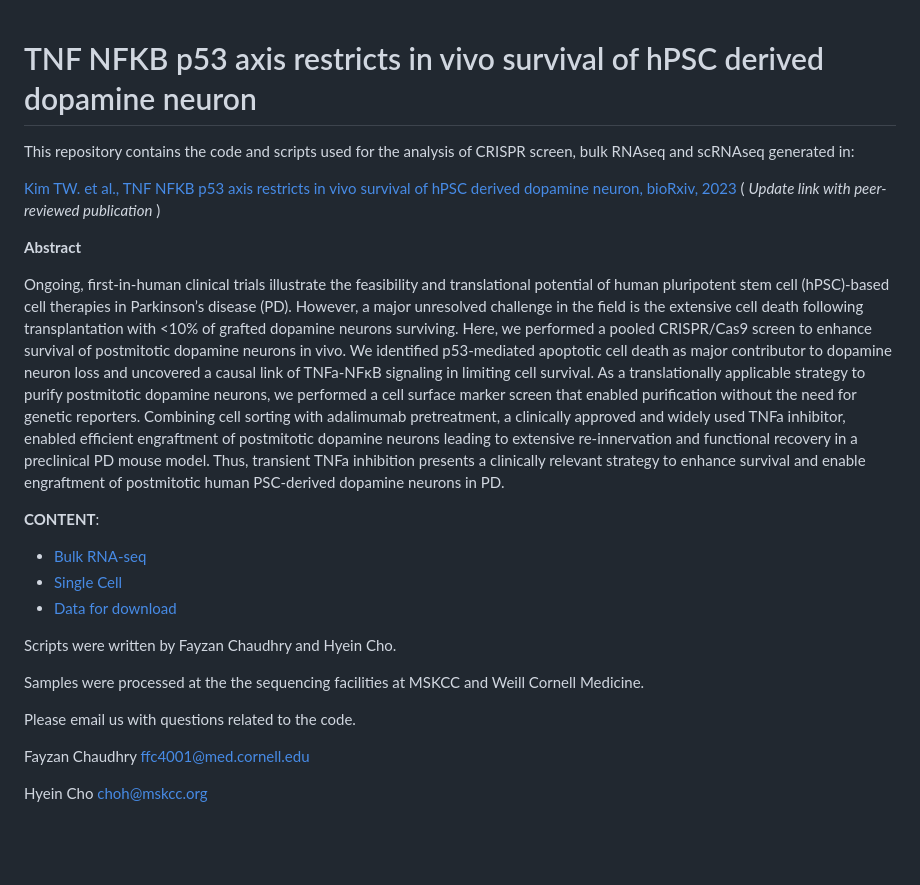
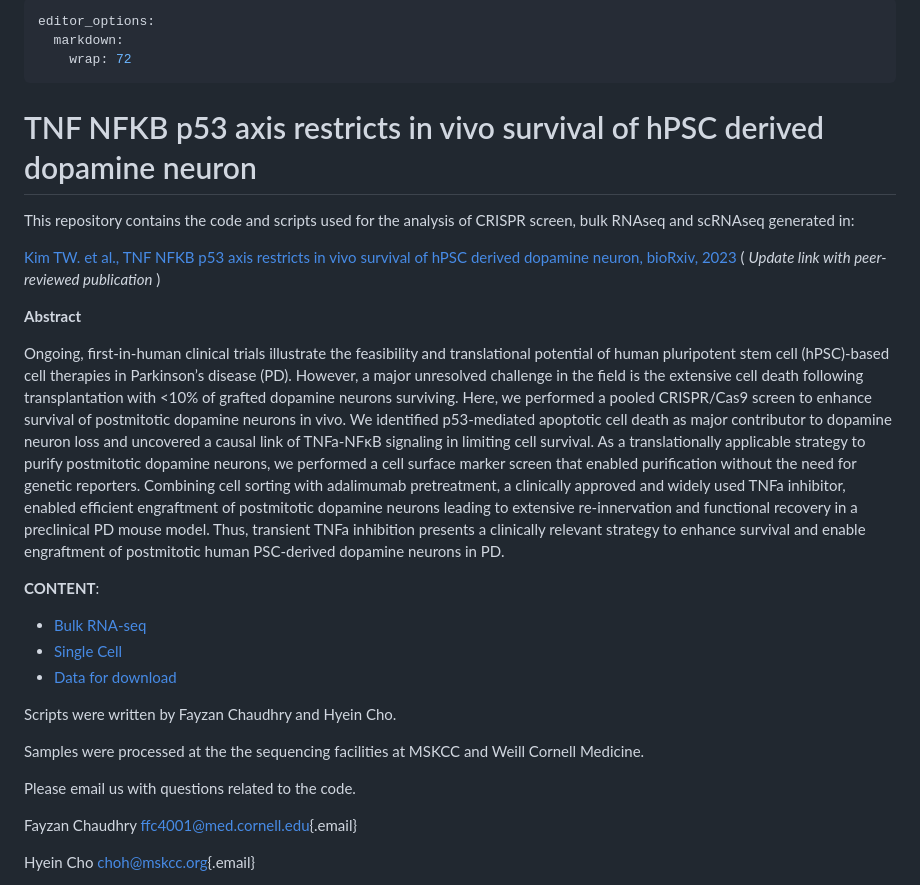
Before and after one commit to chaudhry123/TNF-NFKB-p53-axis-restricts-in-vivo-survival-of-hPSC-derived-dopamine-neuron-, a Markdown page: README.md, the part around one of its changes. GitHub-like rendering; blank space fills up the shorter version.

```diff
--- a/README.md
+++ b/README.md
@@ -1,29 +1,56 @@
+---
+editor_options:
+  markdown:
+    wrap: 72
+---
 
 # TNF NFKB p53 axis restricts in vivo survival of hPSC derived dopamine neuron
 
-This repository contains the code and scripts used for the analysis of CRISPR screen, bulk RNAseq and scRNAseq generated in:
+This repository contains the code and scripts used for the analysis of
+CRISPR screen, bulk RNAseq and scRNAseq generated in:
 
-[Kim TW. et al., TNF NFKB p53 axis restricts in vivo survival of hPSC derived dopamine neuron, bioRxiv, 2023](https://doi.org/10.1101/2023.03.29.534819)
-(<font size="2"> _Update link with peer-reviewed publication_ </font>)
+[Kim TW. et al., TNF NFKB p53 axis restricts in vivo survival of hPSC
+derived dopamine neuron, bioRxiv,
+2023](https://doi.org/10.1101/2023.03.29.534819) (<font size="2">
+*Update link with peer-reviewed publication* </font>)
 
 **Abstract**
 
-Ongoing, first-in-human clinical trials illustrate the feasibility and translational potential of human pluripotent stem cell (hPSC)-based cell therapies in Parkinson’s disease (PD). However, a major unresolved challenge in the field is the extensive cell death following transplantation with <10% of grafted dopamine neurons surviving. Here, we performed a pooled CRISPR/Cas9 screen to enhance survival of postmitotic dopamine neurons in vivo. We identified p53-mediated apoptotic cell death as major contributor to dopamine neuron loss and uncovered a causal link of TNFa-NFκB signaling in limiting cell survival. As a translationally applicable strategy to purify postmitotic dopamine neurons, we performed a cell surface marker screen that enabled purification without the need for genetic reporters. Combining cell sorting with adalimumab pretreatment, a clinically approved and widely used TNFa inhibitor, enabled efficient engraftment of postmitotic dopamine neurons leading to extensive re-innervation and functional recovery in a preclinical PD mouse model. Thus, transient TNFa inhibition presents a clinically relevant strategy to enhance survival and enable engraftment of postmitotic human PSC-derived dopamine neurons in PD.
-
+Ongoing, first-in-human clinical trials illustrate the feasibility and
+translational potential of human pluripotent stem cell (hPSC)-based cell
+therapies in Parkinson’s disease (PD). However, a major unresolved
+challenge in the field is the extensive cell death following
+transplantation with \<10% of grafted dopamine neurons surviving. Here,
+we performed a pooled CRISPR/Cas9 screen to enhance survival of
+postmitotic dopamine neurons in vivo. We identified p53-mediated
+apoptotic cell death as major contributor to dopamine neuron loss and
+uncovered a causal link of TNFa-NFκB signaling in limiting cell
+survival. As a translationally applicable strategy to purify postmitotic
+dopamine neurons, we performed a cell surface marker screen that enabled
+purification without the need for genetic reporters. Combining cell
+sorting with adalimumab pretreatment, a clinically approved and widely
+used TNFa inhibitor, enabled efficient engraftment of postmitotic
+dopamine neurons leading to extensive re-innervation and functional
+recovery in a preclinical PD mouse model. Thus, transient TNFa
+inhibition presents a clinically relevant strategy to enhance survival
+and enable engraftment of postmitotic human PSC-derived dopamine neurons
+in PD.
 
 **CONTENT**:
 
-* [Bulk RNA-seq](#Bulk-RNA-seq-data-processing)
-* [Single Cell](#scRNA-seq-data-processing)
-* [Data for download](#data-for-download)
+-   [Bulk RNA-seq](#Bulk-RNA-seq-data-processing)
+-   [Single Cell](#scRNA-seq-data-processing)
+-   [Data for download](#data-for-download)
 
 Scripts were written by Fayzan Chaudhry and Hyein Cho.
 
-Samples were processed at the the sequencing facilities at MSKCC and Weill Cornell Medicine.
+Samples were processed at the the sequencing facilities at MSKCC and
+Weill Cornell Medicine.
 
 Please email us with questions related to the code.
 
-Fayzan Chaudhry ffc4001@med.cornell.edu
+Fayzan Chaudhry
+[ffc4001\@med.cornell.edu](mailto:ffc4001@med.cornell.edu){.email}
 
-Hyein Cho choh@mskcc.org
+Hyein Cho [choh\@mskcc.org](mailto:choh@mskcc.org){.email}
 
```
Also changed, not shown: other parts of README.md (+293 -380 lines).
